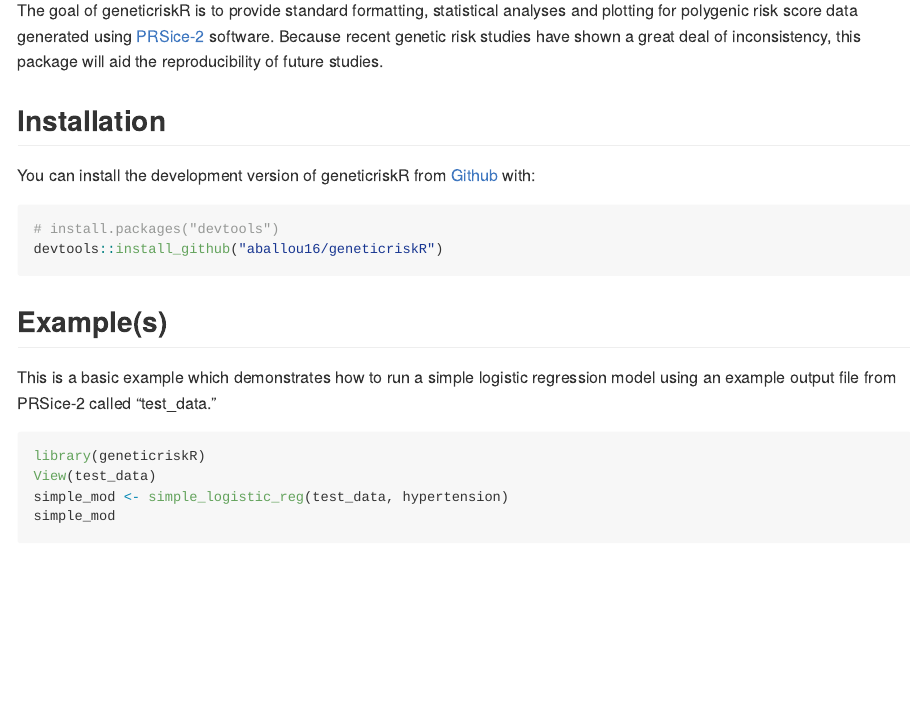
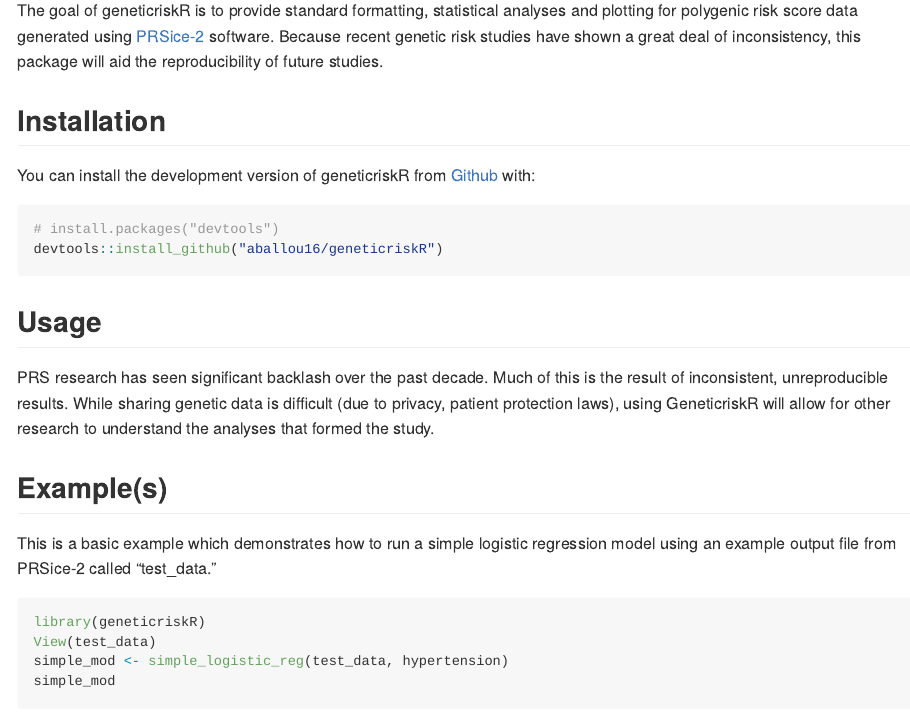
Before and after one commit to aballou16/geneticriskR, an R Markdown document (README.Rmd): the page in a window 1100 px wide, from 110 px down. The pictures show the output file README.md that the author committed with the source, drawn offline in the style of GitHub; badge pictures from the web are left out.

Commit message:
added usage to readme

````diff
--- a/README.Rmd
+++ b/README.Rmd
@@ -33,6 +33,13 @@ You can install the development version of geneticriskR from
 devtools::install_github("aballou16/geneticriskR")
 ```
 
+## Usage
+
+PRS research has seen significant backlash over the past decade. Much of this is
+the result of inconsistent, unreproducible results. While sharing genetic data
+is difficult (due to privacy, patient protection laws), using GeneticriskR
+will allow for other research to understand the analyses that formed the study.
+
 ## Example(s)
 
 This is a basic example which demonstrates how to run a simple logistic
````
Also changed, not shown: README.md.
